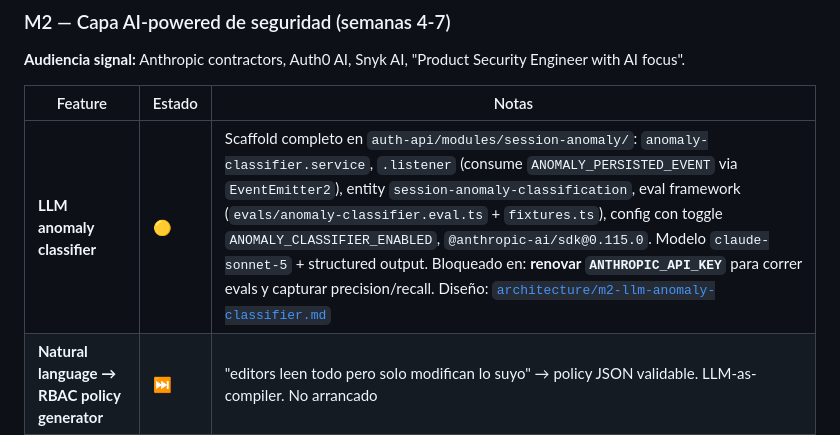
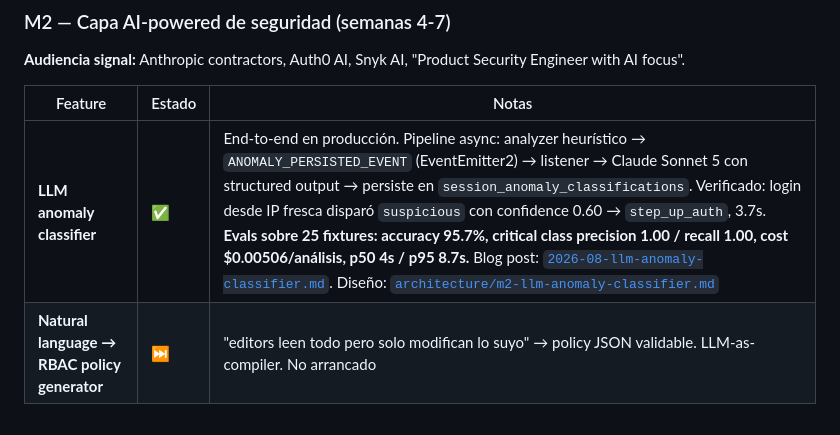
Before and after one commit to ElwinErnst/sytadel-suite, a Markdown page: docs/ROADMAP.md, the part around the change. Rendered like a GitHub page.

Commit message:
docs(roadmap): mark M2 LLM anomaly classifier done with eval numbers

```diff
--- a/docs/ROADMAP.md
+++ b/docs/ROADMAP.md
@@ -68,7 +68,7 @@ Sin esto, el resto del roadmap no tiene dónde apoyarse:
 
 | Feature | Estado | Notas |
 |---------|--------|-------|
-| **LLM anomaly classifier** | 🟡 | Scaffold completo en `auth-api/modules/session-anomaly/`: `anomaly-classifier.service`, `.listener` (consume `ANOMALY_PERSISTED_EVENT` via `EventEmitter2`), entity `session-anomaly-classification`, eval framework (`evals/anomaly-classifier.eval.ts` + `fixtures.ts`), config con toggle `ANOMALY_CLASSIFIER_ENABLED`, `@anthropic-ai/sdk@0.115.0`. Modelo `claude-sonnet-5` + structured output. Bloqueado en: **renovar `ANTHROPIC_API_KEY`** para correr evals y capturar precision/recall. Diseño: [`architecture/m2-llm-anomaly-classifier.md`](./architecture/m2-llm-anomaly-classifier.md) |
+| **LLM anomaly classifier** | ✅ | End-to-end en producción. Pipeline async: analyzer heurístico → `ANOMALY_PERSISTED_EVENT` (EventEmitter2) → listener → Claude Sonnet 5 con structured output → persiste en `session_anomaly_classifications`. Verificado: login desde IP fresca disparó `suspicious` con confidence 0.60 → `step_up_auth`, 3.7s. **Evals sobre 25 fixtures: accuracy 95.7%, critical class precision 1.00 / recall 1.00, cost $0.00506/análisis, p50 4s / p95 8.7s.** Blog post: [`2026-08-llm-anomaly-classifier.md`](./blog/2026-08-llm-anomaly-classifier.md). Diseño: [`architecture/m2-llm-anomaly-classifier.md`](./architecture/m2-llm-anomaly-classifier.md) |
 | **Natural language → RBAC policy generator** | ⏭️ | "editors leen todo pero solo modifican lo suyo" → policy JSON validable. LLM-as-compiler. No arrancado |
 | **AI-driven access review** | ⏭️ | Job scheduled: LLM analiza permisos, sugiere revocaciones, genera reporte markdown. No arrancado |
 
```
